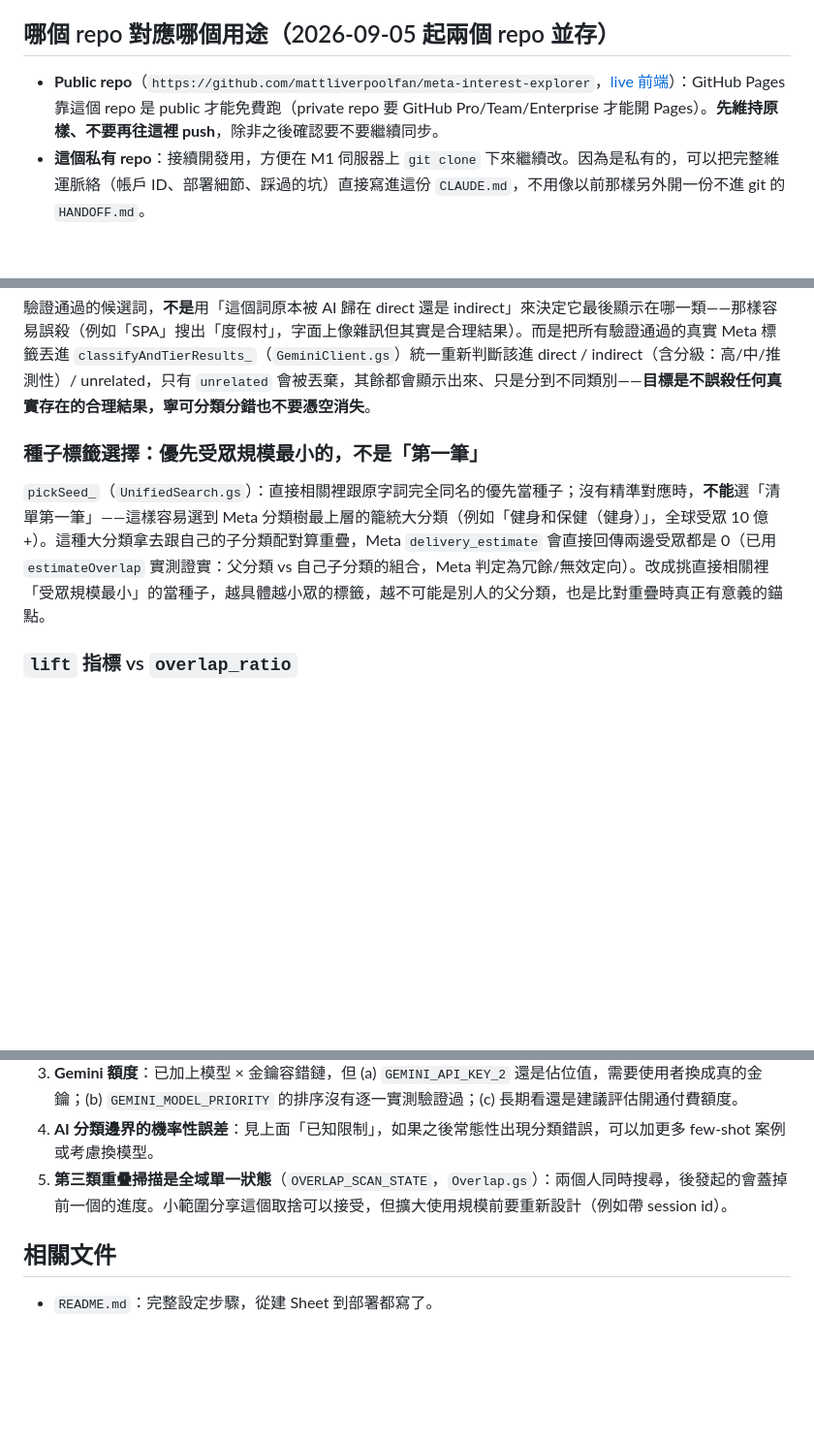
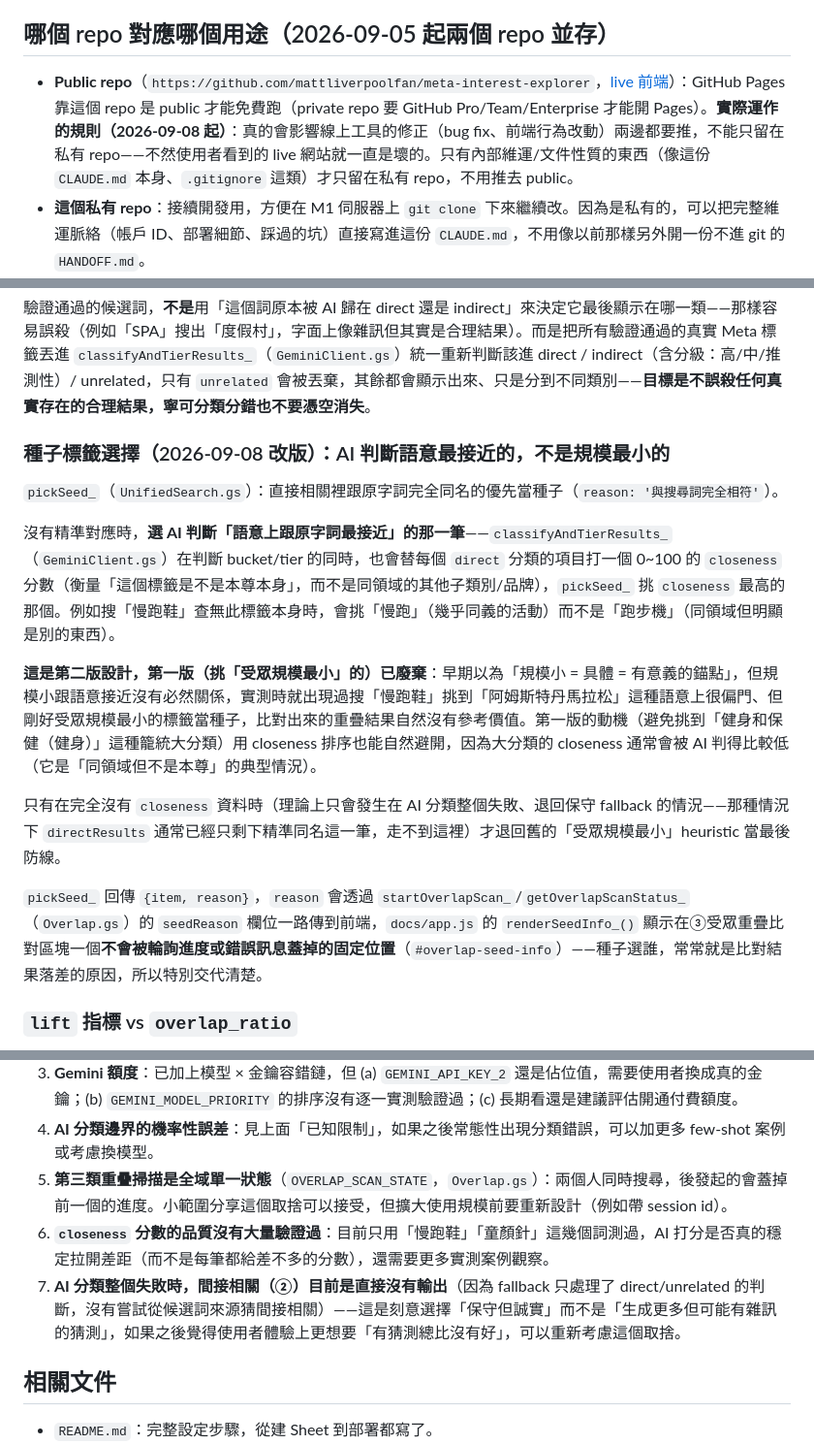
Before and after one commit to mattliverpoolfan/meta-interest-explorer, a Markdown page: CLAUDE.md, 3 parts joined by grey strips. Shown at 97% size. Rendered like a GitHub page; blank space fills up the shorter version.

Commit message:
Update CLAUDE.md: seed-selection redesign, degraded-mode fallback, repo sync policy
Documents today's findings and fixes: pickSeed_ now uses AI-judged
closeness instead of smallest-audience heuristic, classifyAndTierResults_
degrades conservatively (not silently-wrong) when Gemini fails entirely,
and the actual push policy between the public/private repos (real bug
fixes go to both, docs stay private-only) now matches what we've
actually been doing.

Co-Authored-By: Claude Sonnet 5 <noreply@anthropic.com>

```diff
--- a/CLAUDE.md
+++ b/CLAUDE.md
@@ -20,7 +20,7 @@
 
 ## 哪個 repo 對應哪個用途（2026-09-05 起兩個 repo 並存）
 
-- **Public repo**（`https://github.com/mattliverpoolfan/meta-interest-explorer`，[live 前端](https://mattliverpoolfan.github.io/meta-interest-explorer/)）：GitHub Pages 靠這個 repo 是 public 才能免費跑（private repo 要 GitHub Pro/Team/Enterprise 才能開 Pages）。**先維持原樣、不要再往這裡 push**，除非之後確認要不要繼續同步。
+- **Public repo**（`https://github.com/mattliverpoolfan/meta-interest-explorer`，[live 前端](https://mattliverpoolfan.github.io/meta-interest-explorer/)）：GitHub Pages 靠這個 repo 是 public 才能免費跑（private repo 要 GitHub Pro/Team/Enterprise 才能開 Pages）。**實際運作的規則（2026-09-08 起）**：真的會影響線上工具的修正（bug fix、前端行為改動）兩邊都要推，不能只留在私有 repo——不然使用者看到的 live 網站就一直是壞的。只有內部維運/文件性質的東西（像這份 `CLAUDE.md` 本身、`.gitignore` 這類）才只留在私有 repo，不用推去 public。
 - **這個私有 repo**：接續開發用，方便在 M1 伺服器上 `git clone` 下來繼續改。因為是私有的，可以把完整維運脈絡（帳戶 ID、部署細節、踩過的坑）直接寫進這份 `CLAUDE.md`，不用像以前那樣另外開一份不進 git 的 `HANDOFF.md`。
 - 兩邊目前是同一份 git 歷史分岔出去的（不是全新的 repo），程式碼實質相同，只是這個私有 repo 之後會繼續往前走，public repo 停在遷移當下的版本。**如果之後私有 repo 這邊改了後端 `apps-script/*.gs` 的邏輯，別忘了同一套 `clasp push`/`clasp deploy` 流程仍然是對著同一個 Apps Script 專案生效**——這兩個 git repo 只是原始碼的存放位置，跟 Apps Script 專案／Google Sheets 資料庫是分開的東西，不會因為換了 git remote 就換了後端。
 
@@ -56,9 +56,17 @@ Apps Script 編輯器 → 部署（右上角，常常要點兩次選單才會真
 
 驗證通過的候選詞，**不是**用「這個詞原本被 AI 歸在 direct 還是 indirect」來決定它最後顯示在哪一類——那樣容易誤殺（例如「SPA」搜出「度假村」，字面上像雜訊但其實是合理結果）。而是把所有驗證通過的真實 Meta 標籤丟進 `classifyAndTierResults_`（`GeminiClient.gs`）統一重新判斷該進 direct / indirect（含分級：高/中/推測性）/ unrelated，只有 `unrelated` 會被丟棄，其餘都會顯示出來、只是分到不同類別——**目標是不誤殺任何真實存在的合理結果，寧可分類分錯也不要憑空消失**。
 
-### 種子標籤選擇：優先受眾規模最小的，不是「第一筆」
+### 種子標籤選擇（2026-09-08 改版）：AI 判斷語意最接近的，不是規模最小的
 
-`pickSeed_`（`UnifiedSearch.gs`）：直接相關裡跟原字詞完全同名的優先當種子；沒有精準對應時，**不能**選「清單第一筆」——這樣容易選到 Meta 分類樹最上層的籠統大分類（例如「健身和保健（健身）」，全球受眾 10 億+）。這種大分類拿去跟自己的子分類配對算重疊，Meta `delivery_estimate` 會直接回傳兩邊受眾都是 0（已用 `estimateOverlap` 實測證實：父分類 vs 自己子分類的組合，Meta 判定為冗餘/無效定向）。改成挑直接相關裡「受眾規模最小」的當種子，越具體越小眾的標籤，越不可能是別人的父分類，也是比對重疊時真正有意義的錨點。
+`pickSeed_`（`UnifiedSearch.gs`）：直接相關裡跟原字詞完全同名的優先當種子（`reason: '與搜尋詞完全相符'`）。
+
+沒有精準對應時，**選 AI 判斷「語意上跟原字詞最接近」的那一筆**——`classifyAndTierResults_`（`GeminiClient.gs`）在判斷 bucket/tier 的同時，也會替每個 `direct` 分類的項目打一個 0~100 的 `closeness` 分數（衡量「這個標籤是不是本尊本身」，而不是同領域的其他子類別/品牌），`pickSeed_` 挑 `closeness` 最高的那個。例如搜「慢跑鞋」查無此標籤本身時，會挑「慢跑」（幾乎同義的活動）而不是「跑步機」（同領域但明顯是別的東西）。
+
+**這是第二版設計，第一版（挑「受眾規模最小」的）已廢棄**：早期以為「規模小 = 具體 = 有意義的錨點」，但規模小跟語意接近沒有必然關係，實測時就出現過搜「慢跑鞋」挑到「阿姆斯特丹馬拉松」這種語意上很偏門、但剛好受眾規模最小的標籤當種子，比對出來的重疊結果自然沒有參考價值。第一版的動機（避免挑到「健身和保健（健身）」這種籠統大分類）用 closeness 排序也能自然避開，因為大分類的 closeness 通常會被 AI 判得比較低（它是「同領域但不是本尊」的典型情況）。
+
+只有在完全沒有 `closeness` 資料時（理論上只會發生在 AI 分類整個失敗、退回保守 fallback 的情況——那種情況下 `directResults` 通常已經只剩下精準同名這一筆，走不到這裡）才退回舊的「受眾規模最小」heuristic 當最後防線。
+
+`pickSeed_` 回傳 `{item, reason}`，`reason` 會透過 `startOverlapScan_`/`getOverlapScanStatus_`（`Overlap.gs`）的 `seedReason` 欄位一路傳到前端，`docs/app.js` 的 `renderSeedInfo_()` 顯示在③受眾重疊比對區塊一個**不會被輪詢進度或錯誤訊息蓋掉的固定位置**（`#overlap-seed-info`）——種子選誰，常常就是比對結果落差的原因，所以特別交代清楚。
 
 ### `lift` 指標 vs `overlap_ratio`
 
@@ -99,6 +119,8 @@ Apps Script 編輯器 → 部署（右上角，常常要點兩次選單才會真
 3. **Gemini 額度**：已加上模型 × 金鑰容錯鏈，但 (a) `GEMINI_API_KEY_2` 還是佔位值，需要使用者換成真的金鑰；(b) `GEMINI_MODEL_PRIORITY` 的排序沒有逐一實測驗證過；(c) 長期看還是建議評估開通付費額度。
 4. **AI 分類邊界的機率性誤差**：見上面「已知限制」，如果之後常態性出現分類錯誤，可以加更多 few-shot 案例或考慮換模型。
 5. **第三類重疊掃描是全域單一狀態**（`OVERLAP_SCAN_STATE`，`Overlap.gs`）：兩個人同時搜尋，後發起的會蓋掉前一個的進度。小範圍分享這個取捨可以接受，但擴大使用規模前要重新設計（例如帶 session id）。
+6. **`closeness` 分數的品質沒有大量驗證過**：目前只用「慢跑鞋」「童顏針」這幾個詞測過，AI 打分是否真的穩定拉開差距（而不是每筆都給差不多的分數），還需要更多實測案例觀察。
+7. **AI 分類整個失敗時，間接相關（②）目前是直接沒有輸出**（因為 fallback 只處理了 direct/unrelated 的判斷，沒有嘗試從候選詞來源猜間接相關）——這是刻意選擇「保守但誠實」而不是「生成更多但可能有雜訊的猜測」，如果之後覺得使用者體驗上更想要「有猜測總比沒有好」，可以重新考慮這個取捨。
 
 ## 相關文件
 
```
Also changed, not shown: other parts of CLAUDE.md (+12 -0 lines).
